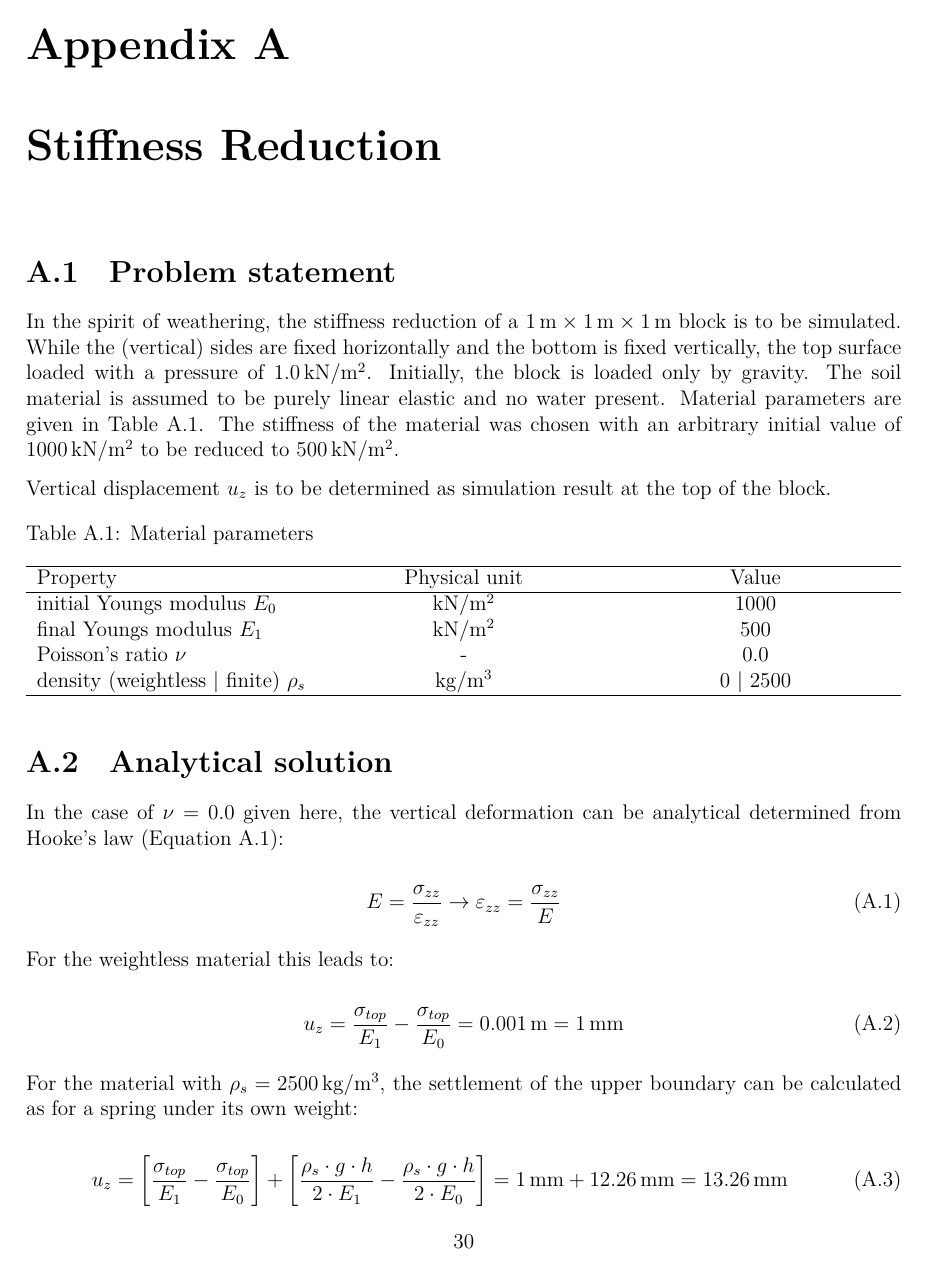
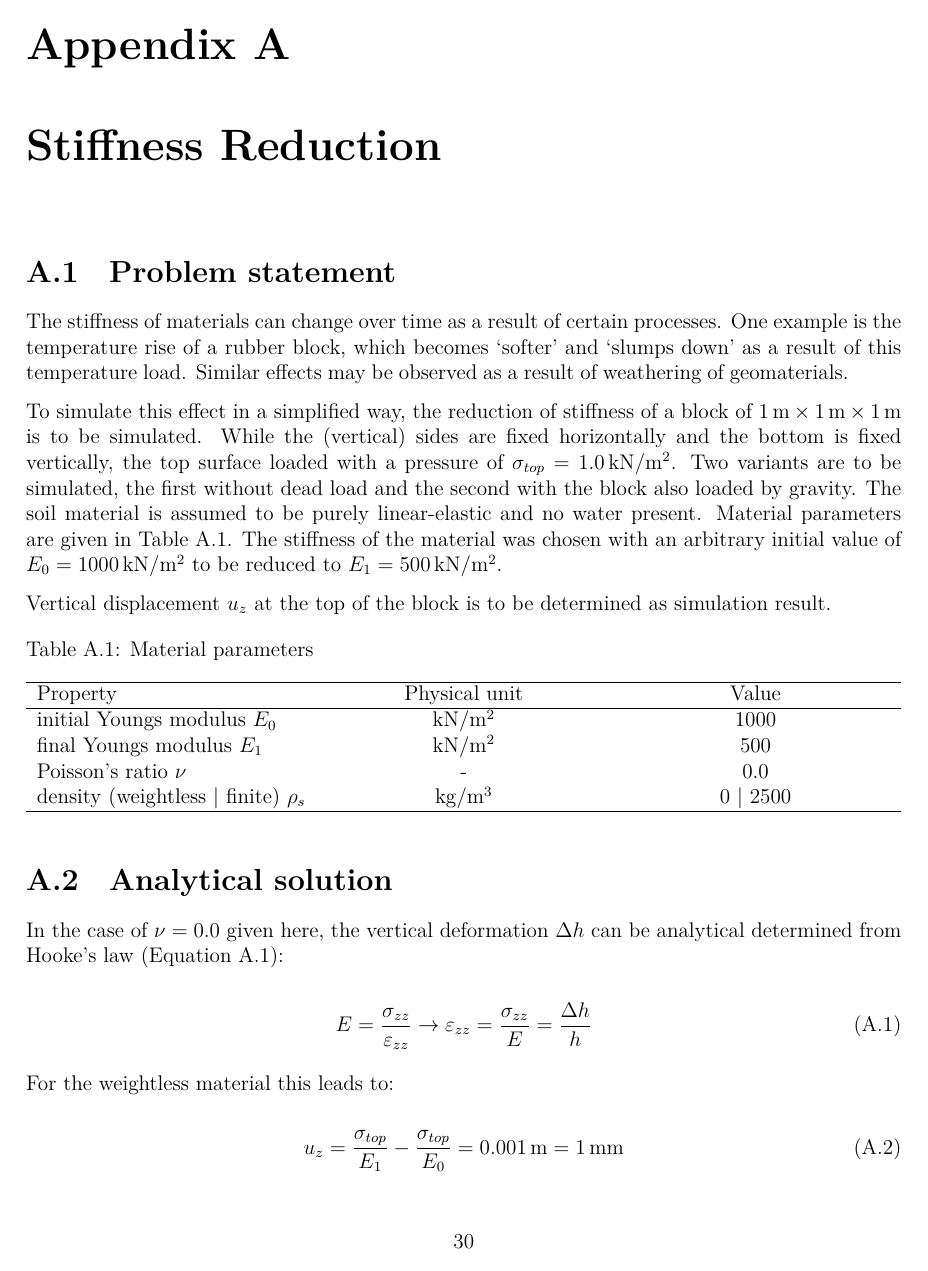
Before and after one commit to jmeier/geotechnical-simulations-with-moose, a LaTeX document (geotechnical-simulations-with-moose.tex, which reads src/examples/stiffness-reduction/stiffness-reduction.tex): page 31 of 40. Compiled offline with XeLaTeX.

Commit message:
improved example introduction

```diff
--- a/src/examples/stiffness-reduction/stiffness-reduction.tex
+++ b/src/examples/stiffness-reduction/stiffness-reduction.tex
@@ -1,19 +1,25 @@
 \section{Problem statement}
 
-In the spirit of weathering, the stiffness reduction of a $\SI{1}{\metre}
-    \times \SI{1}{\metre} \times \SI{1}{\metre}$ block is to be simulated. While
-the (vertical) sides are fixed horizontally and the bottom is fixed vertically,
-the top surface loaded with a pressure of \SI[per-mode =
-    symbol]{1.0}{\kilo\newton\per\square\metre}. Initially, the block is loaded
-only by gravity. The soil material is assumed to be purely linear elastic and
+The stiffness of materials can change over time as a result of certain
+processes. One example is the temperature rise of a rubber block, which becomes
+‘softer’ and ‘slumps down’ as a result of this temperature load. Similar
+effects may be observed as a result of weathering of geomaterials.
+
+To simulate this effect in a simplified way, the reduction of stiffness of a
+block of $\SI{1}{\metre} \times \SI{1}{\metre} \times \SI{1}{\metre}$ is to be
+simulated. While the (vertical) sides are fixed horizontally and the bottom is
+fixed vertically, the top surface loaded with a pressure of $\sigma_{top} =
+    \SI[per-mode = symbol]{1.0}{\kilo\newton\per\square\metre}$. Two variants are
+to be simulated, the first without dead load and the second with the block also
+loaded by gravity. The soil material is assumed to be purely linear-elastic and
 no water present. Material parameters are given in
 \autoref{stiffness-reduction:material-parameters}. The stiffness of the
-material was chosen with an arbitrary initial value of \SI[per-mode =
-    symbol]{1000}{\kilo\newton\per\square\metre} to be reduced to \SI[per-mode =
-    symbol]{500}{\kilo\newton\per\square\metre}.
+material was chosen with an arbitrary initial value of $E_0 = \SI[per-mode =
+        symbol]{1000}{\kilo\newton\per\square\metre}$ to be reduced to $E_1 =
+    \SI[per-mode = symbol]{500}{\kilo\newton\per\square\metre}$.
 
-Vertical displacement $u_z$ is to be determined as simulation result at the top
-of the block.
+Vertical displacement $u_z$ at the top of the block is to be determined as
+simulation result.
 
 \begin{table}[htbp]
     \centering
@@ -44,13 +50,14 @@ of the block.
 
 \section{Analytical solution}
 
-In the case of $\nu = 0.0$ given here, the vertical deformation can be
-analytical determined from Hooke's law
+In the case of $\nu = 0.0$ given here, the vertical deformation $\Delta h$ can
+be analytical determined from Hooke's law
 (\autoref{stiffness-reduction:stiffness-modulus}):
 
 \begin{equation}
     \label{stiffness-reduction:stiffness-modulus}
-    E = \frac{\sigma_{zz}}{\varepsilon_{zz}} \rightarrow \varepsilon_{zz} = \frac{\sigma_{zz}}{E}
+    E = \frac{\sigma_{zz}}{\varepsilon_{zz}} \rightarrow \varepsilon_{zz}
+    = \frac{\sigma_{zz}}{E} = \frac{\Delta h}{h}
 \end{equation}
 
 For the weightless material this leads to:
@@ -60,5 +67,3 @@ For the weightless material this leads to:
 \end{equation}
 
 For the material with $\rho_s = \qty[per-mode
-        =symbol]{2500}{\kilogram\per\cubic\metre}$, the settlement of the upper
-boundary can be calculated as for a spring under its own weight:
```
Also changed, not shown: geotechnical-simulations-with-moose.pdf, src/examples/stiffness-reduction/stiffness-reduction.tex (4 more changed lines).
